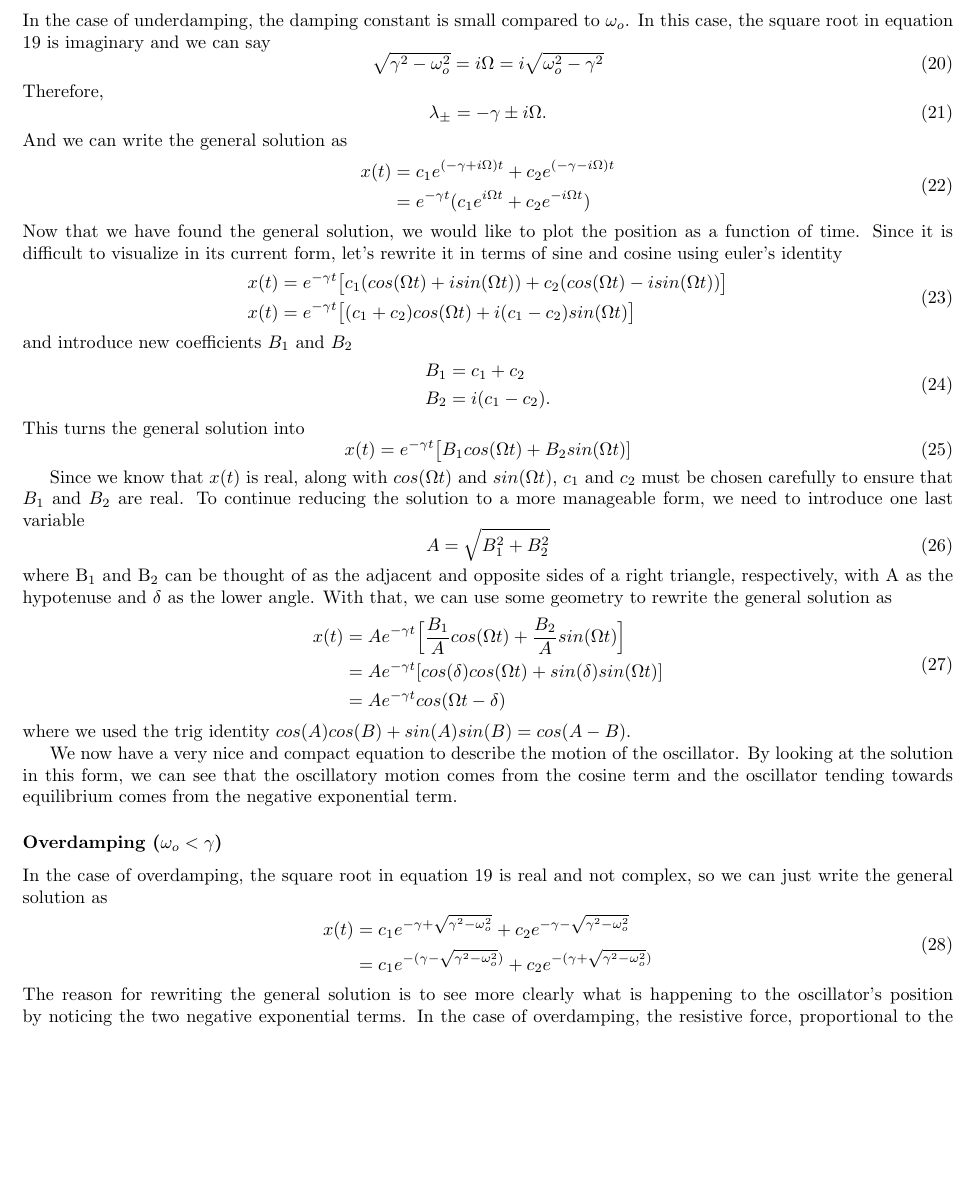
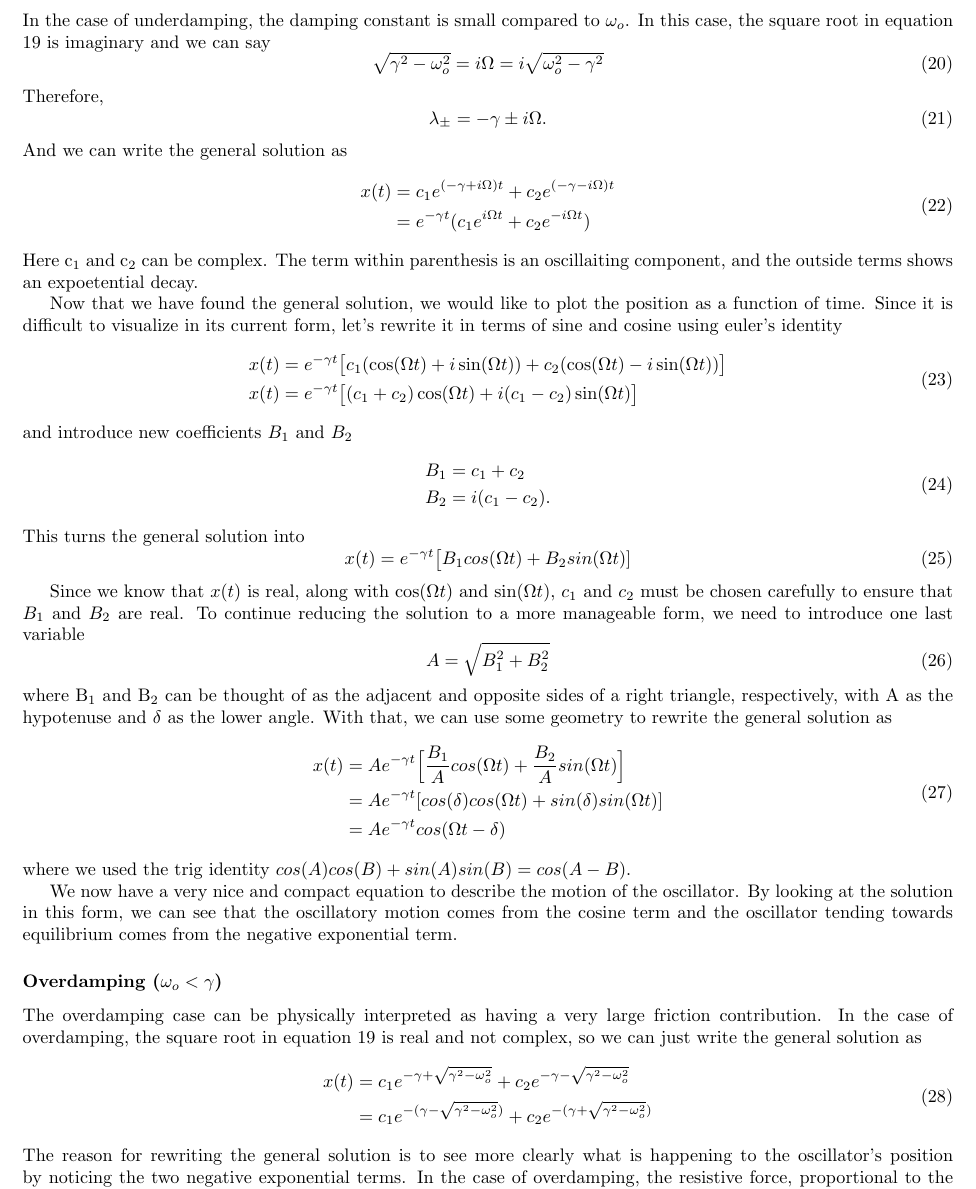
Before and after one commit to swflynn/Courses_UCI, a LaTeX document (Chem237_MM/Lecture_Notes/Lecture_01/Lecture1_notes.tex): part of page 4 of 4 before the commit and part of page 4 of 5 after it, cut so that both start at the same text, the shorter picture padded with empty space. Compiled offline with pdfLaTeX.

Commit message:
Lecture 1 Notes

```diff
--- a/Chem237_MM/Lecture_Notes/Lecture_01/Lecture1_notes.tex
+++ b/Chem237_MM/Lecture_Notes/Lecture_01/Lecture1_notes.tex
@@ -213,11 +210,14 @@ x(t) &= c_1 e^{(-\gamma + i \Omega)t} + c_2 e^{(-\gamma - i \Omega)t} \\
 &= e^{-\gamma t}(c_1 e^{i \Omega t} + c_2 e^{-i \Omega t}) \\
 \end{split}
 \ee
+Here c$_1$ and c$_2$ can be complex.
+The term within parenthesis is an oscillaiting component, and the outside terms shows an expoetential decay.
+
 Now that we have found the general solution, we would like to plot the position as a function of time. Since it is difficult to visualize in its current form, let's rewrite it in terms of sine and cosine using euler's identity
 \be
 \begin{split}
-x(t) &= e^{-\gamma t} \big[ c_1(cos(\Omega t) + i sin(\Omega t)) + c_2(cos(\Omega t) - i sin(\Omega t)) \big] \\
-x(t) &= e^{-\gamma t} \big[ (c_1 + c_2)cos(\Omega t) + i(c_1 - c_2)sin(\Omega t) \big] \\
+x(t) &= e^{-\gamma t} \big[ c_1(\cos(\Omega t) + i \sin(\Omega t)) + c_2(\cos(\Omega t) - i \sin(\Omega t)) \big] \\
+x(t) &= e^{-\gamma t} \big[ (c_1 + c_2)\cos(\Omega t) + i(c_1 - c_2)\sin(\Omega t) \big] \\
 \end{split}
 \ee
 and introduce new coefficients $B_1$ and $B_2$
@@ -232,7 +232,7 @@ This turns the general solution into
 x(t) = e^{-\gamma t} \big[ B_1 cos(\Omega t) + B_2 sin(\Omega t)]
 \ee
 
-Since we know that $x(t)$ is real, along with $cos(\Omega t)$ and $sin(\Omega t)$, $c_1$ and $c_2$ must be chosen carefully to ensure that $B_1$ and $B_2$ are real. To continue reducing the solution to a more manageable form, we need to introduce one last variable
+Since we know that $x(t)$ is real, along with $\cos(\Omega t)$ and $\sin(\Omega t)$, $c_1$ and $c_2$ must be chosen carefully to ensure that $B_1$ and $B_2$ are real. To continue reducing the solution to a more manageable form, we need to introduce one last variable
 \be
 A = \sqrt{B_1^2 + B_2^2}
 \ee
@@ -250,10 +250,14 @@ where we used the trig identity $cos(A)cos(B) + sin(A)sin(B) = cos(A-B)$.
 We now have a very nice and compact equation to describe the motion of the oscillator.
 %==============================================================================%
 % We should probably add the plot of the solution right here.
+% Make sure we add the plot, Real component of x(t) vs t, also plot the expotential decay e^{-gamma t} to compare with
+% Allplots should be written in a programming language and privided on the github page too, use whatever language you like
+% If you need extra packages to plot (i.e. pandas for python or something) make a note in the src code
 %==============================================================================%
 By looking at the solution in this form, we can see that the oscillatory motion comes from the cosine term and the oscillator tending towards equilibrium comes from the negative exponential term.
 
 \subsubsection*{Overdamping ($\omega_o < \gamma$)}
+The overdamping case can be physically interpreted as having a very large friction contribution.
 In the case of overdamping, the square root in equation \ref{eq:oscillator_char} is real and not complex, so we can just write the general solution as
 \be
 \begin{split}
```
Also changed, not shown: Chem237_MM/Lecture_Notes/Lecture_01/Lecture1_notes.pdf, Chem237_MM/Lecture_Notes/Lecture_01/Lecture1_notes.tex (7 more changed lines).
